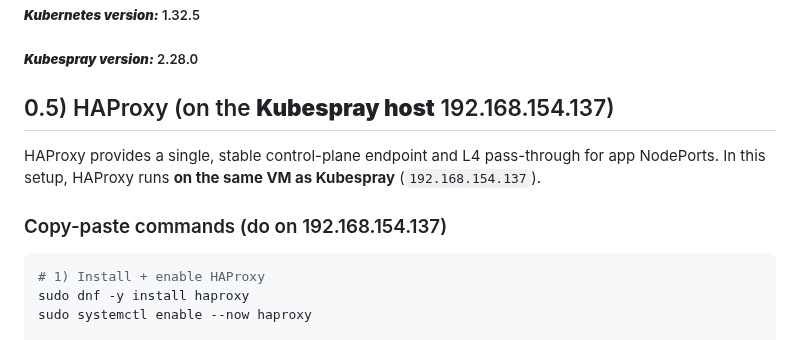
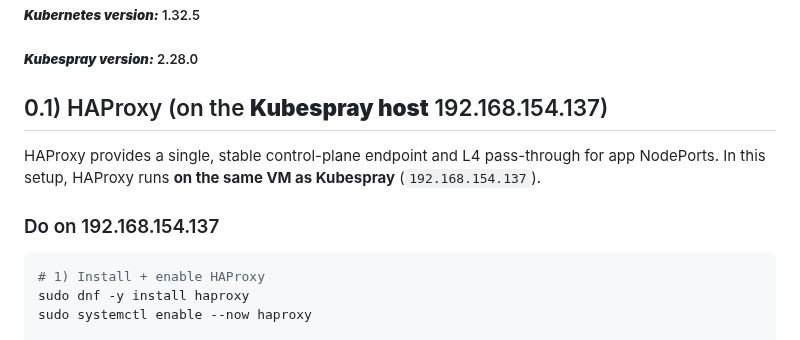
Before and after one commit to A-Soltani255/Kubespray, a Markdown page: Installing-Airgapped-Kubernetes-Cluster-Using-Kubespray.md, the part around the change. Drawn GitHub-style.

````diff
--- a/Installing-Airgapped-Kubernetes-Cluster-Using-Kubespray.md
+++ b/Installing-Airgapped-Kubernetes-Cluster-Using-Kubespray.md
@@ -151,11 +151,11 @@ With this foundation, you can move straight into the procedural sections and bui
 ##### ***Kubespray version:*** 2.28.0
 
 
-## 0.5) HAProxy (on the **Kubespray host** 192.168.154.137)
+## 0.1) HAProxy (on the **Kubespray host** 192.168.154.137)
 
 HAProxy provides a single, stable control-plane endpoint and L4 pass-through for app NodePorts. In this setup, HAProxy runs **on the same VM as Kubespray** (`192.168.154.137`).
 
-### Copy-paste commands (do on 192.168.154.137)
+### Do on 192.168.154.137
 
 ```bash
 # 1) Install + enable HAProxy
````
